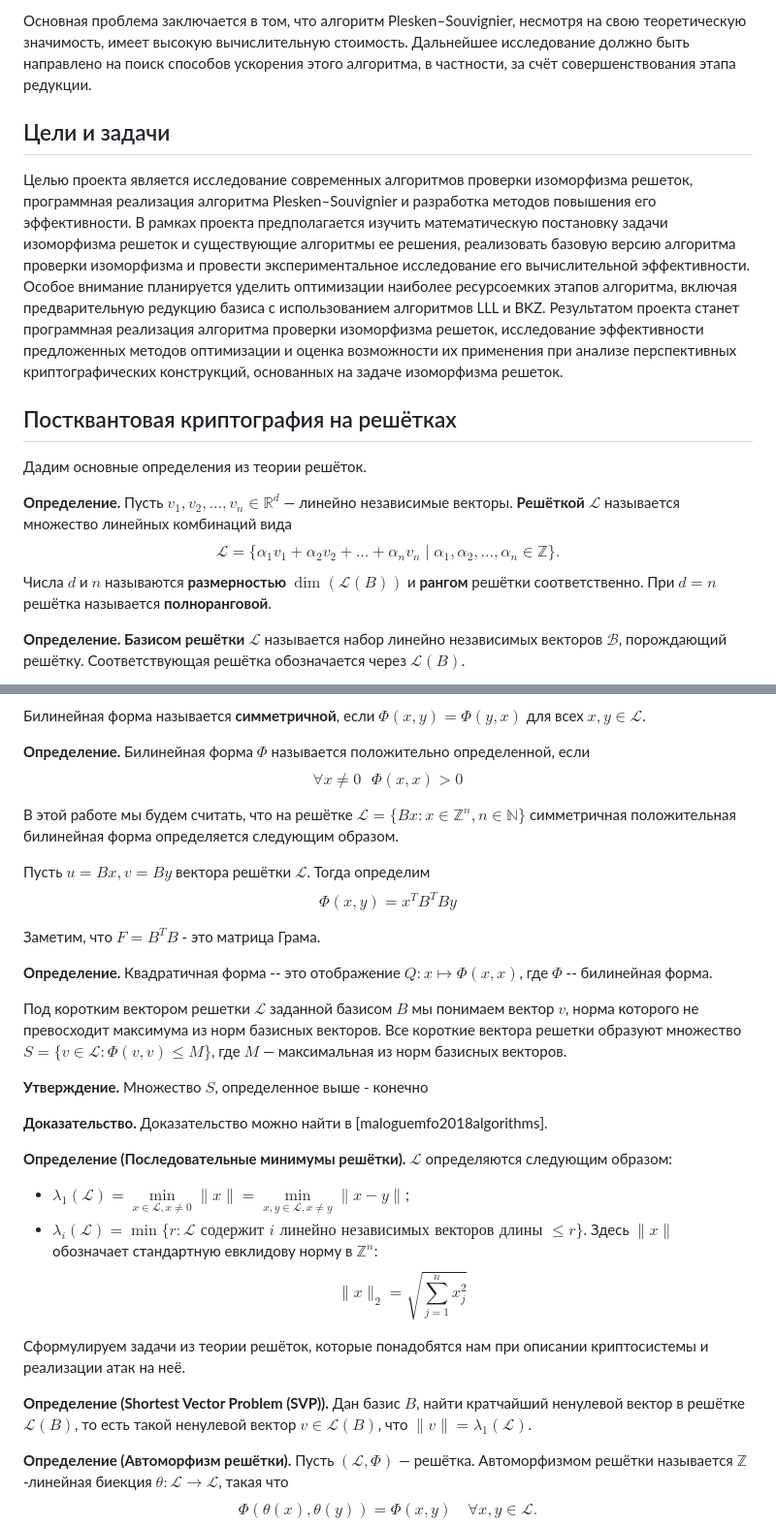
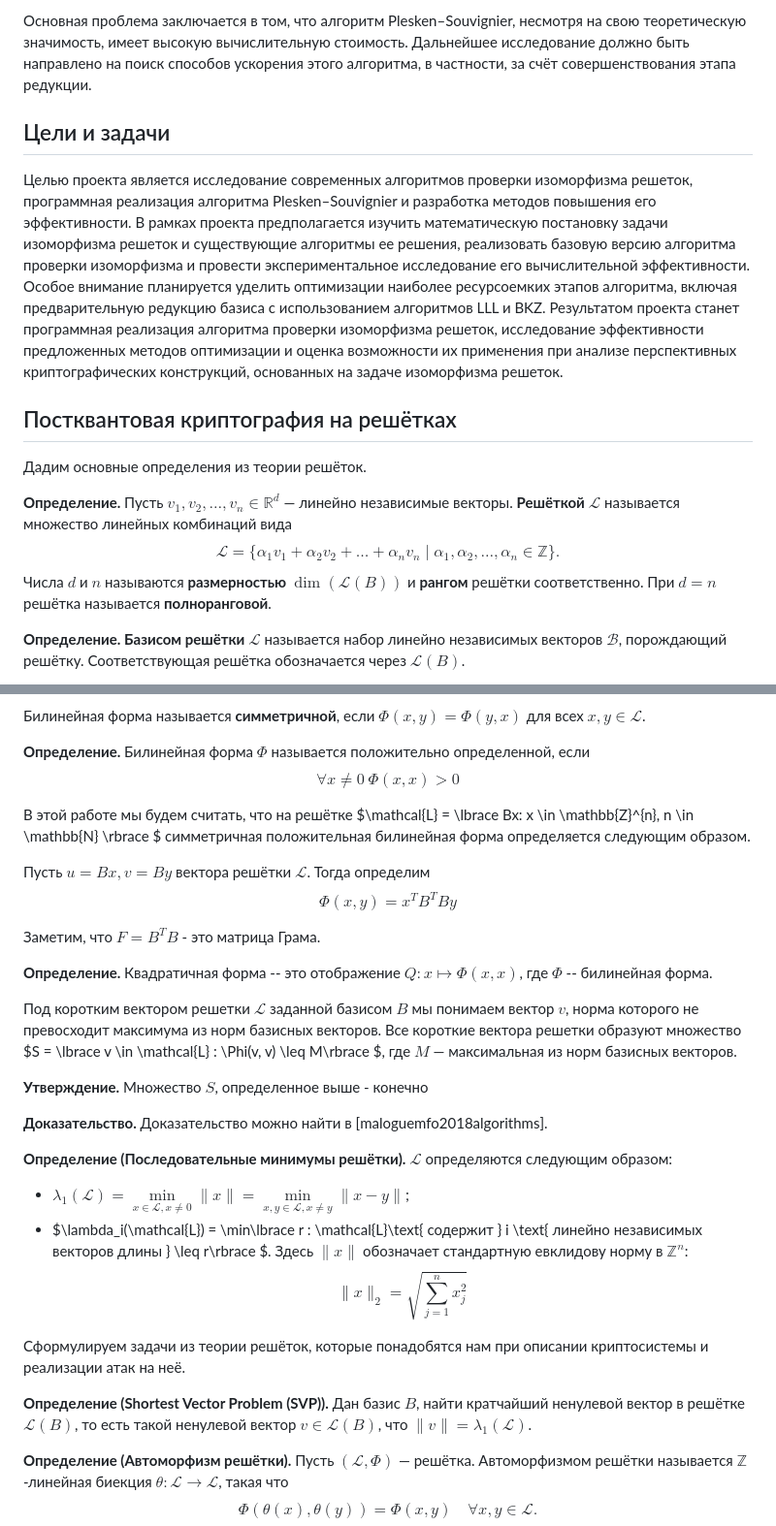
Before and after one commit to H1z3-br0/SummerCrypto-19-Project, a Markdown page: README.md, 2 parts joined by grey strips. Shown at 97% size. GitHub-like rendering.

Commit message:
fix readme artefacts 3

```diff
--- a/README.md
+++ b/README.md
@@ -10,9 +12,11 @@
 Основная проблема заключается в том, что алгоритм Plesken–Souvignier, несмотря на свою теоретическую значимость, имеет высокую вычислительную стоимость. Дальнейшее исследование должно быть направлено на поиск способов ускорения этого алгоритма, в частности, за счёт совершенствования этапа редукции.
 
 
+
 ## Цели и задачи
 
 Целью проекта является исследование современных алгоритмов проверки изоморфизма решеток, программная реализация алгоритма Plesken–Souvignier и разработка методов повышения его эффективности. В рамках проекта предполагается изучить математическую постановку задачи изоморфизма решеток и существующие алгоритмы ее решения, реализовать базовую версию алгоритма проверки изоморфизма и провести экспериментальное исследование его вычислительной эффективности. Особое внимание планируется уделить оптимизации наиболее ресурсоемких этапов алгоритма, включая предварительную редукцию базиса с использованием алгоритмов LLL и BKZ. Результатом проекта станет программная реализация алгоритма проверки изоморфизма решеток, исследование эффективности предложенных методов оптимизации и оценка возможности их применения при анализе перспективных криптографических конструкций, основанных на задаче изоморфизма решеток.
+
 
 
 ## Постквантовая криптография на решётках
@@ -24,7 +28,7 @@
 **Определение.**
 Пусть $v_1, v_2, \ldots, v_n \in \mathbb{R}^d$ — линейно независимые векторы. **Решёткой** $\mathcal{L}$ называется множество линейных комбинаций вида
 $$
-\mathcal{L} = \{ \alpha_1 v_1 + \alpha_2 v_2 + \ldots + \alpha_n v_n \mid \alpha_1, \alpha_2, \ldots, \alpha_n \in \mathbb{Z} \}.
+\mathcal{L} = \lbrace  \alpha_1 v_1 + \alpha_2 v_2 + \ldots + \alpha_n v_n \mid \alpha_1, \alpha_2, \ldots, \alpha_n \in \mathbb{Z} \rbrace .
 $$
 Числа $d$ и $n$ называются **размерностью** $\dim(\mathcal{L}(B))$ и **рангом** решётки соответственно. При $d = n$ решётка называется **полноранговой**.
 
@@ -56,10 +60,10 @@ $$
 **Определение.**
 Билинейная форма $\Phi$ называется положительно определенной, если
 $$
-\forall x \neq 0\text{ }\Phi(x, x) > 0
+\forall x \neq 0\ \Phi(x, x) > 0
 $$
 
-В этой работе мы будем считать, что на решётке $\mathcal{L} = \{ Bx: x \in \mathbb{Z}^{n}, n \in \mathbb{N} \}$ симметричная положительная билинейная форма определяется следующим образом.
+В этой работе мы будем считать, что на решётке $\mathcal{L} = \lbrace  Bx: x \in \mathbb{Z}^{n}, n \in \mathbb{N} \rbrace $ симметричная положительная билинейная форма определяется следующим образом.
 
 Пусть $u = B x,v = By$ вектора решётки $\mathcal{L}$. Тогда определим
 $$
@@ -72,7 +76,7 @@ $$
 **Определение.**
 Квадратичная форма -- это отображение $Q: x \mapsto \Phi(x, x)$, где $\Phi$ -- билинейная форма.
 
-Под коротким вектором решетки $\mathcal{L}$ заданной базисом $B$ мы понимаем вектор $v$, норма которого не превосходит максимума из норм базисных векторов. Все короткие вектора решетки образуют множество $S = \{ v \in \mathcal{L} :  \Phi(v, v) \leq M\}$, где $M$ — максимальная из норм базисных векторов.
+Под коротким вектором решетки $\mathcal{L}$ заданной базисом $B$ мы понимаем вектор $v$, норма которого не превосходит максимума из норм базисных векторов. Все короткие вектора решетки образуют множество $S = \lbrace  v \in \mathcal{L} :  \Phi(v, v) \leq M\rbrace $, где $M$ — максимальная из норм базисных векторов.
 
 
 **Утверждение.**
@@ -84,18 +88,18 @@ $$
 
 **Определение (Последовательные минимумы решётки).**
 $\mathcal{L}$ определяются следующим образом:
-- $\lambda_1(\mathcal{L}) = \min\limits_{x \in \mathcal{L}, x \neq 0} \|x\| = \min\limits_{x,y \in \mathcal{L}, x \neq y} \|x - y\|$;
-- $\lambda_i(\mathcal{L}) = \min\{r : \mathcal{L}\text{ содержит } i \text{ линейно независимых векторов длины } \leq r\}$.
-Здесь $\|x\|$ обозначает стандартную евклидову норму в $\mathbb{Z}^n$:
+- $\lambda_1(\mathcal{L}) = \min\limits_{x \in \mathcal{L}, x \neq 0} \lVert x \rVert = \min\limits_{x,y \in \mathcal{L}, x \neq y} \lVert x - y \rVert$;
+- $\lambda_i(\mathcal{L}) = \min\lbrace r : \mathcal{L}\text{ содержит } i \text{ линейно независимых векторов длины } \leq r\rbrace $.
+Здесь $\lVert x \rVert$ обозначает стандартную евклидову норму в $\mathbb{Z}^n$:
 $$
-\|x\|_2 = \sqrt{\sum_{j=1}^n x_j^2}
+\lVert x \rVert_2 = \sqrt{\sum_{j=1}^n x_j^2}
 $$
 
 Сформулируем задачи из теории решёток, которые понадобятся нам при описании криптосистемы и реализации атак на неё.
 
 
 **Определение (Shortest Vector Problem (SVP)).**
-Дан базис $B$, найти кратчайший ненулевой вектор в решётке $\mathcal{L}(B)$, то есть такой ненулевой вектор $v \in \mathcal{L}(B)$, что $\|v\| = \lambda_1(\mathcal{L})$.
+Дан базис $B$, найти кратчайший ненулевой вектор в решётке $\mathcal{L}(B)$, то есть такой ненулевой вектор $v \in \mathcal{L}(B)$, что $\lVert v \rVert = \lambda_1(\mathcal{L})$.
 
 
 **Определение (Автоморфизм решётки).**
```
Also changed, not shown: other parts of README.md (+15 -5 lines).
